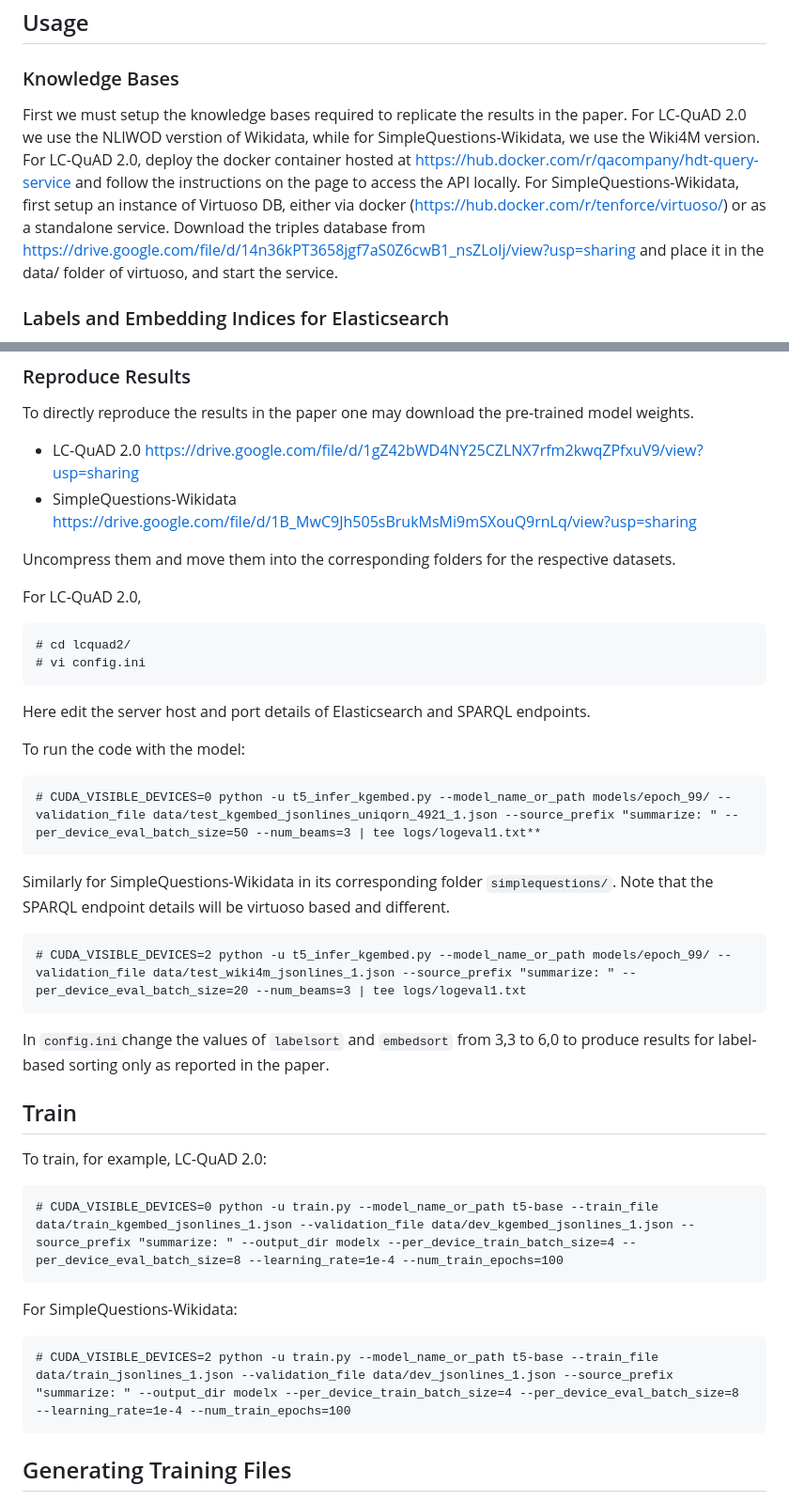
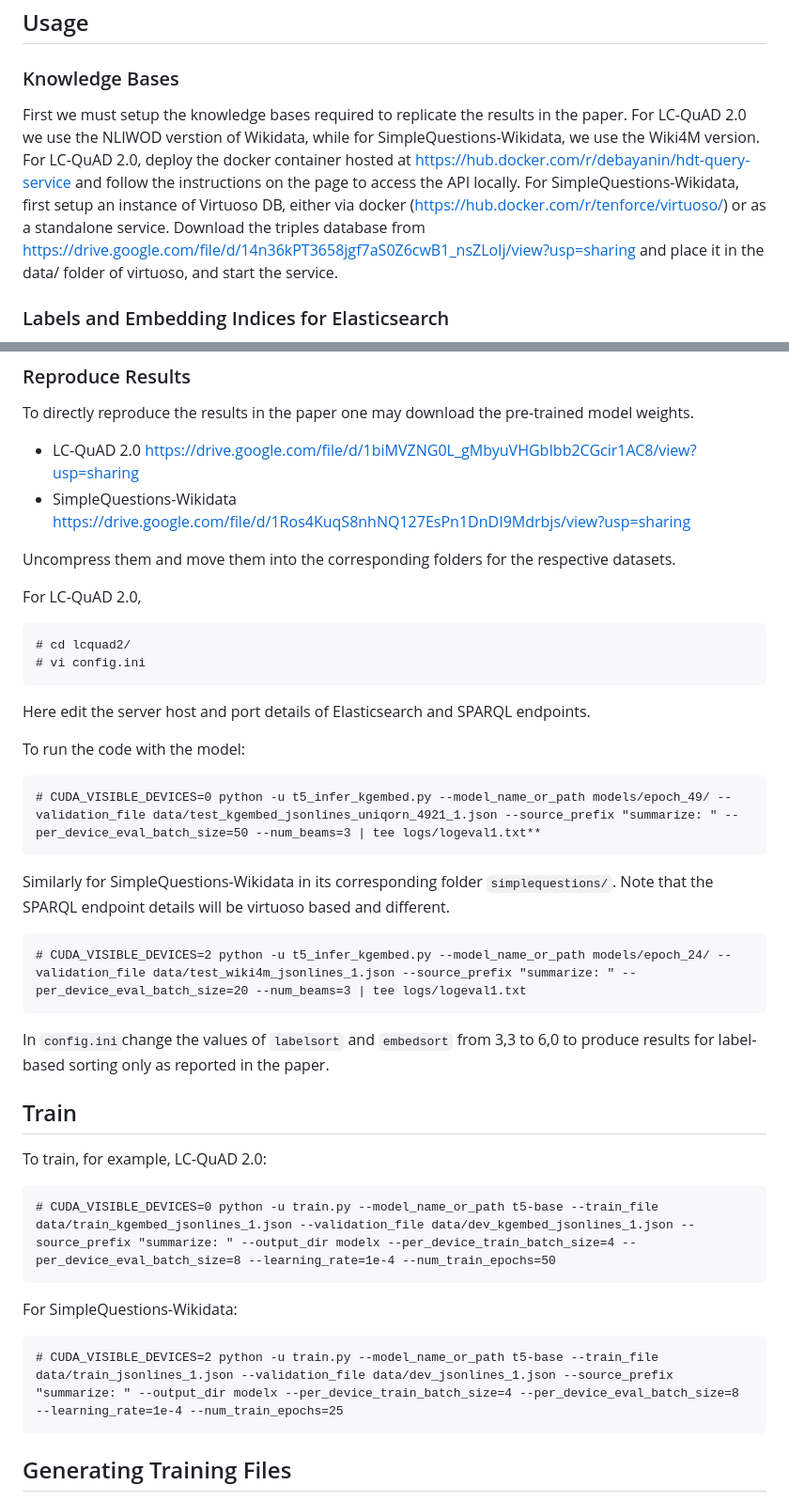
Before and after one commit to debayan/gett-qa, a Markdown page: README.md, 2 parts joined by grey strips. Shown at 94% size. Rendered like a GitHub page.

Commit message:
ESWC 2023 camera ready README changes

````diff
--- a/README.md
+++ b/README.md
@@ -7,7 +7,7 @@
 
 ### Knowledge Bases
 
-First we must setup the knowledge bases required to replicate the results in the paper. For LC-QuAD 2.0 we use the NLIWOD verstion of Wikidata, while for SimpleQuestions-Wikidata, we use the Wiki4M version. For LC-QuAD 2.0, deploy the docker container hosted at https://hub.docker.com/r/qacompany/hdt-query-service and follow the instructions on the page to access the API locally. For SimpleQuestions-Wikidata, first setup an instance of Virtuoso DB, either via docker (https://hub.docker.com/r/tenforce/virtuoso/) or as a standalone service. Download the triples database from https://drive.google.com/file/d/14n36kPT3658jgf7aS0Z6cwB1_nsZLoIj/view?usp=sharing and place it in the data/ folder of virtuoso, and start the service.
+First we must setup the knowledge bases required to replicate the results in the paper. For LC-QuAD 2.0 we use the NLIWOD verstion of Wikidata, while for SimpleQuestions-Wikidata, we use the Wiki4M version. For LC-QuAD 2.0, deploy the docker container hosted at https://hub.docker.com/r/debayanin/hdt-query-service and follow the instructions on the page to access the API locally. For SimpleQuestions-Wikidata, first setup an instance of Virtuoso DB, either via docker (https://hub.docker.com/r/tenforce/virtuoso/) or as a standalone service. Download the triples database from https://drive.google.com/file/d/14n36kPT3658jgf7aS0Z6cwB1_nsZLoIj/view?usp=sharing and place it in the data/ folder of virtuoso, and start the service.
 
 ### Labels and Embedding Indices for Elasticsearch
 
@@ -51,8 +51,8 @@ Once the python dependencies are installed, we may run the code.
 ### Reproduce Results
 
 To directly reproduce the results in the paper one may download the pre-trained model weights.
-* LC-QuAD 2.0 https://drive.google.com/file/d/1gZ42bWD4NY25CZLNX7rfm2kwqZPfxuV9/view?usp=sharing
-* SimpleQuestions-Wikidata https://drive.google.com/file/d/1B_MwC9Jh505sBrukMsMi9mSXouQ9rnLq/view?usp=sharing
+* LC-QuAD 2.0 https://drive.google.com/file/d/1biMVZNG0L_gMbyuVHGbIbb2CGcir1AC8/view?usp=sharing
+* SimpleQuestions-Wikidata https://drive.google.com/file/d/1Ros4KuqS8nhNQ127EsPn1DnDI9Mdrbjs/view?usp=sharing
 
 Uncompress them and move them into the corresponding folders for the respective datasets.
 
@@ -66,12 +66,12 @@ Here edit the server host and port details of Elasticsearch and SPARQL endpoints
 To run the code with the model:
 
 ```
-# CUDA_VISIBLE_DEVICES=0 python -u t5_infer_kgembed.py --model_name_or_path models/epoch_99/ --validation_file data/test_kgembed_jsonlines_uniqorn_4921_1.json --source_prefix "summarize: " --per_device_eval_batch_size=50 --num_beams=3 | tee logs/logeval1.txt**
+# CUDA_VISIBLE_DEVICES=0 python -u t5_infer_kgembed.py --model_name_or_path models/epoch_49/ --validation_file data/test_kgembed_jsonlines_uniqorn_4921_1.json --source_prefix "summarize: " --per_device_eval_batch_size=50 --num_beams=3 | tee logs/logeval1.txt**
 ```
 Similarly for SimpleQuestions-Wikidata in its corresponding folder `simplequestions/`. Note that the SPARQL endpoint details will be virtuoso based and different.
 
 ```
-# CUDA_VISIBLE_DEVICES=2 python -u t5_infer_kgembed.py --model_name_or_path models/epoch_99/ --validation_file data/test_wiki4m_jsonlines_1.json --source_prefix "summarize: " --per_device_eval_batch_size=20 --num_beams=3 | tee logs/logeval1.txt
+# CUDA_VISIBLE_DEVICES=2 python -u t5_infer_kgembed.py --model_name_or_path models/epoch_24/ --validation_file data/test_wiki4m_jsonlines_1.json --source_prefix "summarize: " --per_device_eval_batch_size=20 --num_beams=3 | tee logs/logeval1.txt
 ```
 In `config.ini`change the values of `labelsort` and `embedsort` from 3,3 to 6,0 to produce results for label-based sorting only as reported in the paper.
 
@@ -80,13 +80,13 @@ In `config.ini`change the values of `labelsort` and `embedsort` from 3,3 to 6,0
 To train, for example, LC-QuAD 2.0:
 
 ```
-# CUDA_VISIBLE_DEVICES=0 python -u train.py --model_name_or_path t5-base --train_file data/train_kgembed_jsonlines_1.json --validation_file data/dev_kgembed_jsonlines_1.json --source_prefix "summarize: " --output_dir modelx --per_device_train_batch_size=4 --per_device_eval_batch_size=8 --learning_rate=1e-4 --num_train_epochs=100
+# CUDA_VISIBLE_DEVICES=0 python -u train.py --model_name_or_path t5-base --train_file data/train_kgembed_jsonlines_1.json --validation_file data/dev_kgembed_jsonlines_1.json --source_prefix "summarize: " --output_dir modelx --per_device_train_batch_size=4 --per_device_eval_batch_size=8 --learning_rate=1e-4 --num_train_epochs=50
 ```
 
 For SimpleQuestions-Wikidata:
 
 ```
-# CUDA_VISIBLE_DEVICES=2 python -u train.py --model_name_or_path t5-base --train_file data/train_jsonlines_1.json --validation_file data/dev_jsonlines_1.json --source_prefix "summarize: " --output_dir modelx --per_device_train_batch_size=4 --per_device_eval_batch_size=8 --learning_rate=1e-4 --num_train_epochs=100
+# CUDA_VISIBLE_DEVICES=2 python -u train.py --model_name_or_path t5-base --train_file data/train_jsonlines_1.json --validation_file data/dev_jsonlines_1.json --source_prefix "summarize: " --output_dir modelx --per_device_train_batch_size=4 --per_device_eval_batch_size=8 --learning_rate=1e-4 --num_train_epochs=25
 ```
 
 ##  Generating Training Files
````
